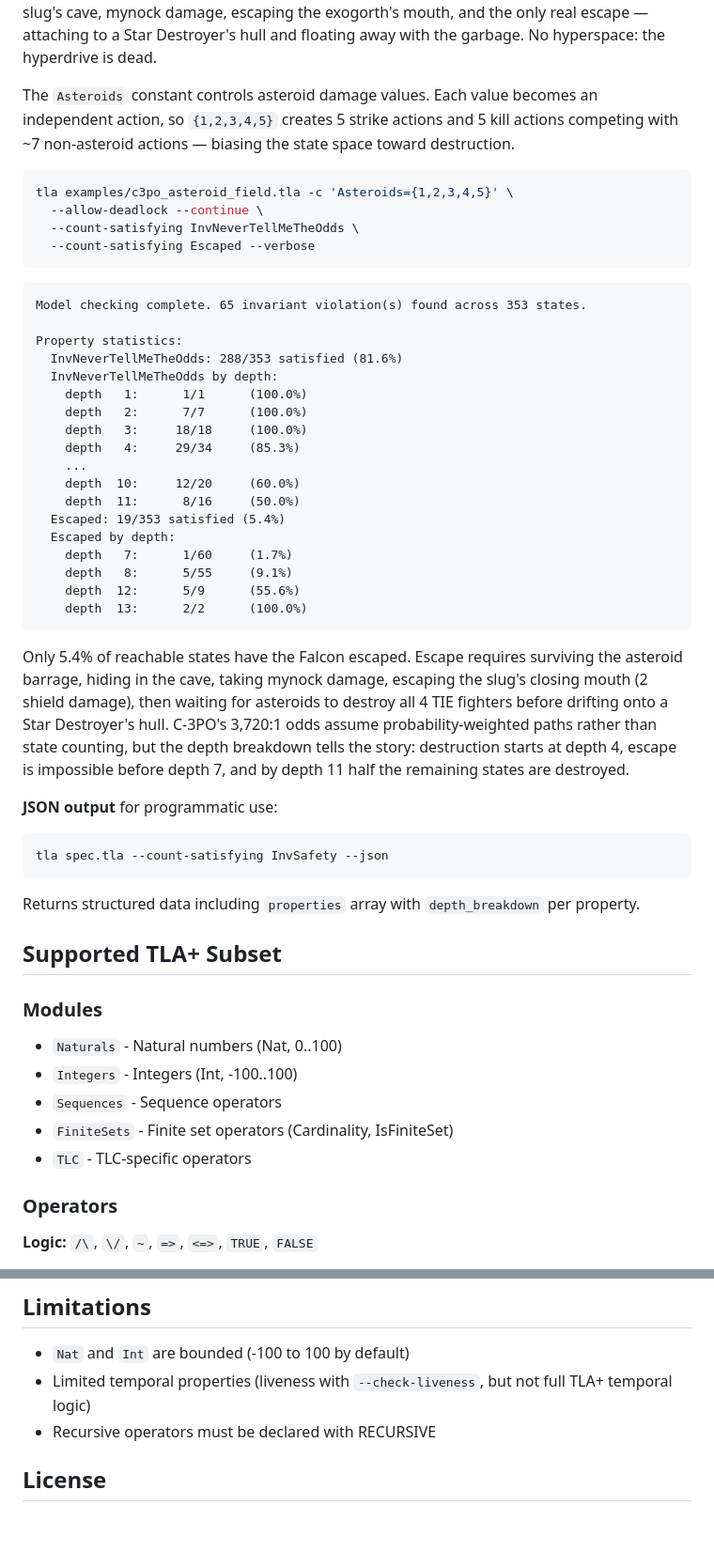
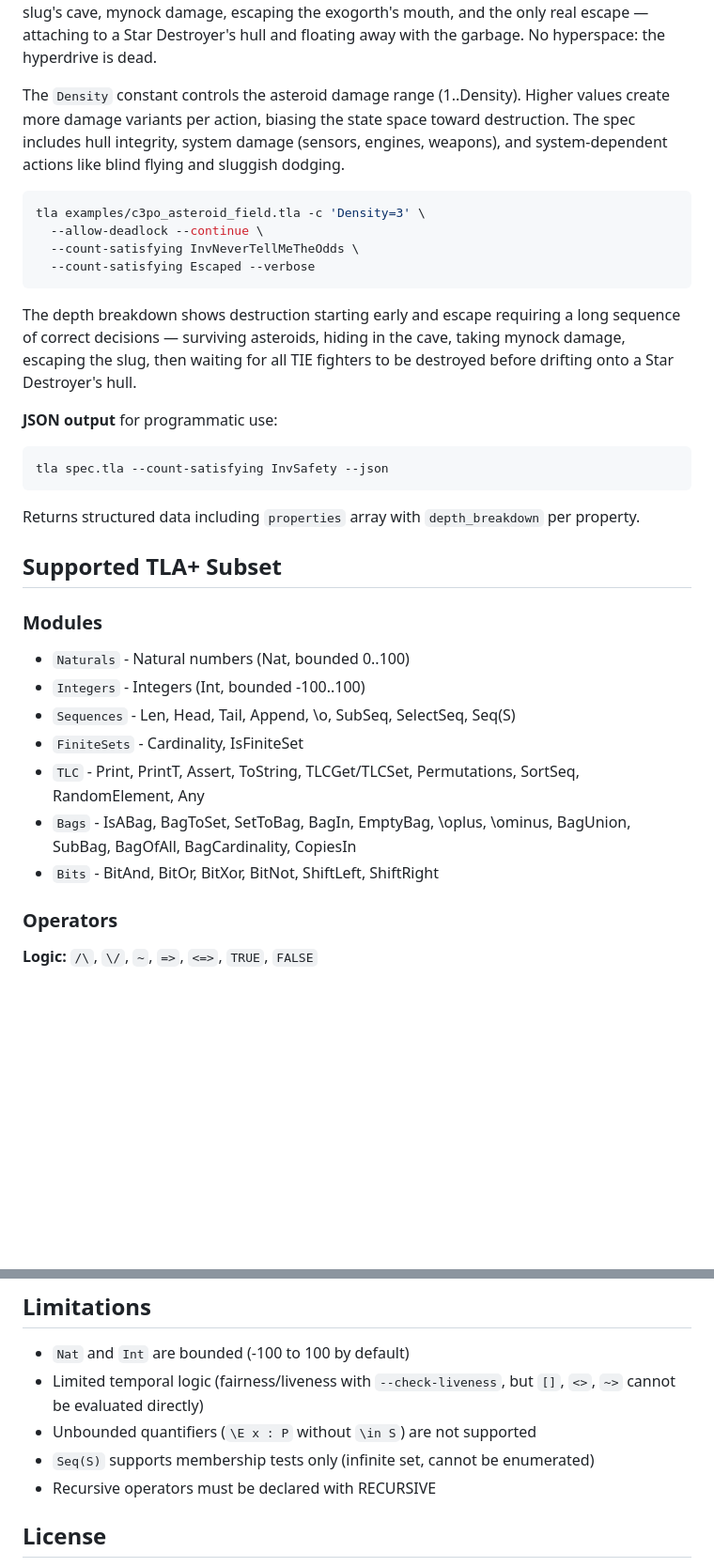
Before and after one commit to fabracht/tla-rs, a Markdown page: README.md, 2 parts joined by grey strips. Shown at 94% size. Drawn GitHub-style; blank space fills up the shorter version.

Commit message:
update SYNTAX_STATUS.md and README.md with audit findings

````diff
--- a/README.md
+++ b/README.md
@@ -148,35 +150,16 @@ The `--verbose` flag enables per-depth breakdowns showing at which exploration d
 
 **A fun example** — C-3PO famously calculates "the possibility of successfully navigating an asteroid field is approximately 3,720 to 1." The spec `examples/c3po_asteroid_field.tla` models the Empire Strikes Back asteroid chase scene with lore-accurate events: variable-damage asteroid impacts, TIE fighter attacks, TIEs getting destroyed by asteroids, hiding in the space slug's cave, mynock damage, escaping the exogorth's mouth, and the only real escape — attaching to a Star Destroyer's hull and floating away with the garbage. No hyperspace: the hyperdrive is dead.
 
-The `Asteroids` constant controls asteroid damage values. Each value becomes an independent action, so `{1,2,3,4,5}` creates 5 strike actions and 5 kill actions competing with ~7 non-asteroid actions — biasing the state space toward destruction.
+The `Density` constant controls the asteroid damage range (1..Density). Higher values create more damage variants per action, biasing the state space toward destruction. The spec includes hull integrity, system damage (sensors, engines, weapons), and system-dependent actions like blind flying and sluggish dodging.
 
 ```bash
-tla examples/c3po_asteroid_field.tla -c 'Asteroids={1,2,3,4,5}' \
+tla examples/c3po_asteroid_field.tla -c 'Density=3' \
   --allow-deadlock --continue \
   --count-satisfying InvNeverTellMeTheOdds \
   --count-satisfying Escaped --verbose
 ```
-```
-Model checking complete. 65 invariant violation(s) found across 353 states.
 
-Property statistics:
-  InvNeverTellMeTheOdds: 288/353 satisfied (81.6%)
-  InvNeverTellMeTheOdds by depth:
-    depth   1:      1/1      (100.0%)
-    depth   2:      7/7      (100.0%)
-    depth   3:     18/18     (100.0%)
-    depth   4:     29/34     (85.3%)
-    ...
-    depth  10:     12/20     (60.0%)
-    depth  11:      8/16     (50.0%)
-  Escaped: 19/353 satisfied (5.4%)
-  Escaped by depth:
-    depth   7:      1/60     (1.7%)
-    depth   8:      5/55     (9.1%)
-    depth  12:      5/9      (55.6%)
-    depth  13:      2/2      (100.0%)
-```
-Only 5.4% of reachable states have the Falcon escaped. Escape requires surviving the asteroid barrage, hiding in the cave, taking mynock damage, escaping the slug's closing mouth (2 shield damage), then waiting for asteroids to destroy all 4 TIE fighters before drifting onto a Star Destroyer's hull. C-3PO's 3,720:1 odds assume probability-weighted paths rather than state counting, but the depth breakdown tells the story: destruction starts at depth 4, escape is impossible before depth 7, and by depth 11 half the remaining states are destroyed.
+The depth breakdown shows destruction starting early and escape requiring a long sequence of correct decisions — surviving asteroids, hiding in the cave, taking mynock damage, escaping the slug, then waiting for all TIE fighters to be destroyed before drifting onto a Star Destroyer's hull.
 
 **JSON output** for programmatic use:
 ```bash
@@ -188,11 +171,13 @@ Returns structured data including `properties` array with `depth_breakdown` per
 
 ### Modules
 
-- `Naturals` - Natural numbers (Nat, 0..100)
-- `Integers` - Integers (Int, -100..100)
-- `Sequences` - Sequence operators
-- `FiniteSets` - Finite set operators (Cardinality, IsFiniteSet)
-- `TLC` - TLC-specific operators
+- `Naturals` - Natural numbers (Nat, bounded 0..100)
+- `Integers` - Integers (Int, bounded -100..100)
+- `Sequences` - Len, Head, Tail, Append, \o, SubSeq, SelectSeq, Seq(S)
+- `FiniteSets` - Cardinality, IsFiniteSet
+- `TLC` - Print, PrintT, Assert, ToString, TLCGet/TLCSet, Permutations, SortSeq, RandomElement, Any
+- `Bags` - IsABag, BagToSet, SetToBag, BagIn, EmptyBag, \oplus, \ominus, BagUnion, SubBag, BagOfAll, BagCardinality, CopiesIn
+- `Bits` - BitAnd, BitOr, BitXor, BitNot, ShiftLeft, ShiftRight
 
 ### Operators
 
@@ -334,7 +319,9 @@ Error states are highlighted in red in the generated graph.
 ## Limitations
 
 - `Nat` and `Int` are bounded (-100 to 100 by default)
-- Limited temporal properties (liveness with `--check-liveness`, but not full TLA+ temporal logic)
+- Limited temporal logic (fairness/liveness with `--check-liveness`, but `[]`, `<>`, `~>` cannot be evaluated directly)
+- Unbounded quantifiers (`\E x : P` without `\in S`) are not supported
+- `Seq(S)` supports membership tests only (infinite set, cannot be enumerated)
 - Recursive operators must be declared with RECURSIVE
 
 ## License
````
Also changed, not shown: other parts of README.md (+2 -0 lines), SYNTAX_STATUS.md (+42 -52 lines).
